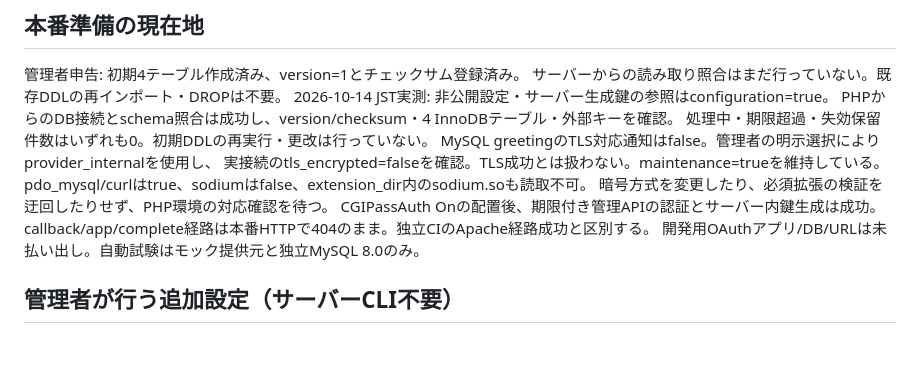
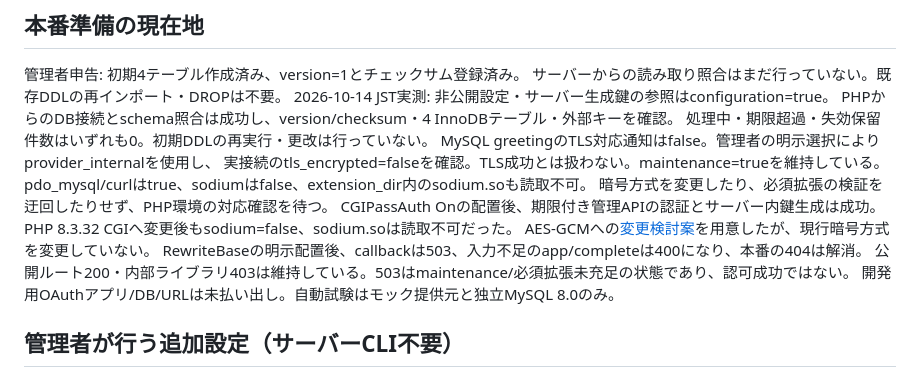
Before and after one commit to Yui-KitamuraLLC/wakAnd, a Markdown page: authWeb/docs/implementation-3.md, the part around the change. Drawn GitHub-style; blank space fills up the shorter version.

```diff
--- a/authWeb/docs/implementation-3.md
+++ b/authWeb/docs/implementation-3.md
@@ -30,7 +30,10 @@ MySQL greetingのTLS対応通知はfalse。管理者の明示選択によりprov
 pdo_mysql/curlはtrue、sodiumはfalse、extension_dir内のsodium.soも読取不可。
 暗号方式を変更したり、必須拡張の検証を迂回したりせず、PHP環境の対応確認を待つ。
 CGIPassAuth Onの配置後、期限付き管理APIの認証とサーバー内鍵生成は成功。
-callback/app/complete経路は本番HTTPで404のまま。独立CIのApache経路成功と区別する。
+PHP 8.3.32 CGIへ変更後もsodium=false、sodium.soは読取不可だった。
+AES-GCMへの[変更検討案](aes-gcm-proposal.md)を用意したが、現行暗号方式を変更していない。
+RewriteBaseの明示配置後、callbackは503、入力不足のapp/completeは400になり、本番の404は解消。
+公開ルート200・内部ライブラリ403は維持している。503はmaintenance/必須拡張未充足の状態であり、認可成功ではない。
 開発用OAuthアプリ/DB/URLは未払い出し。自動試験はモック提供元と独立MySQL 8.0のみ。
 
 ## 管理者が行う追加設定（サーバーCLI不要）
```
Also changed, not shown: authWeb/docs/aes-gcm-proposal.md (added, +54 -0 lines).
